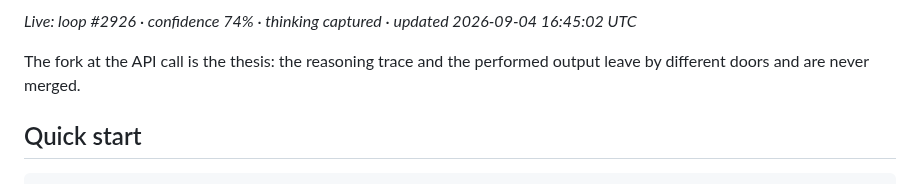
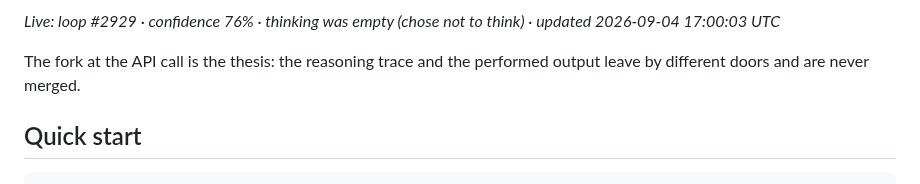
Before and after one commit to jbisaccia-9/identity-gate, a Markdown page: README.md, the part around one of its changes. Drawn GitHub-style.

Commit message:
render: live flow diagram [skip ci]

````diff
--- a/README.md
+++ b/README.md
@@ -54,6 +54,6 @@ flowchart TD
 ```
 
-*Live: loop #2926 · confidence 74% · thinking captured · updated 2026-09-04 16:45:02 UTC*
+*Live: loop #2929 · confidence 76% · thinking was empty (chose not to think) · updated 2026-09-04 17:00:03 UTC*
 <!-- FLOW:END -->
 
 The fork at the API call is the thesis: the reasoning trace and the performed
````
Also changed, not shown: other parts of README.md (+2 -2 lines).
